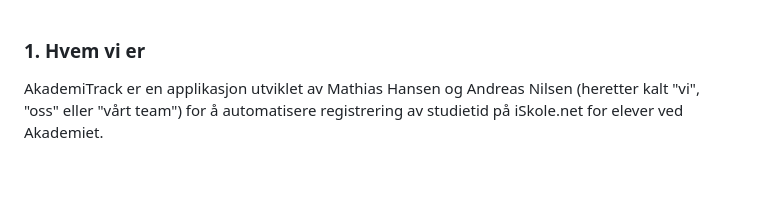
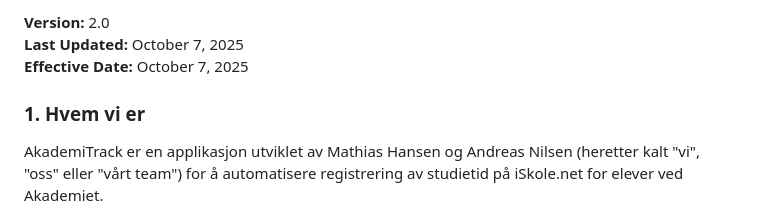
Before and after one commit to CyberGutta/AkademietTrack, a Markdown page: privacy-policy.md, the part around the change. Rendered like a GitHub page; blank space fills up the shorter version.

```diff
--- a/privacy-policy.md
+++ b/privacy-policy.md
@@ -1,3 +1,6 @@
+**Version:** 2.0
+**Last Updated:** October 7, 2025
+**Effective Date:** October 7, 2025
 
 ### 1. Hvem vi er
 
```
